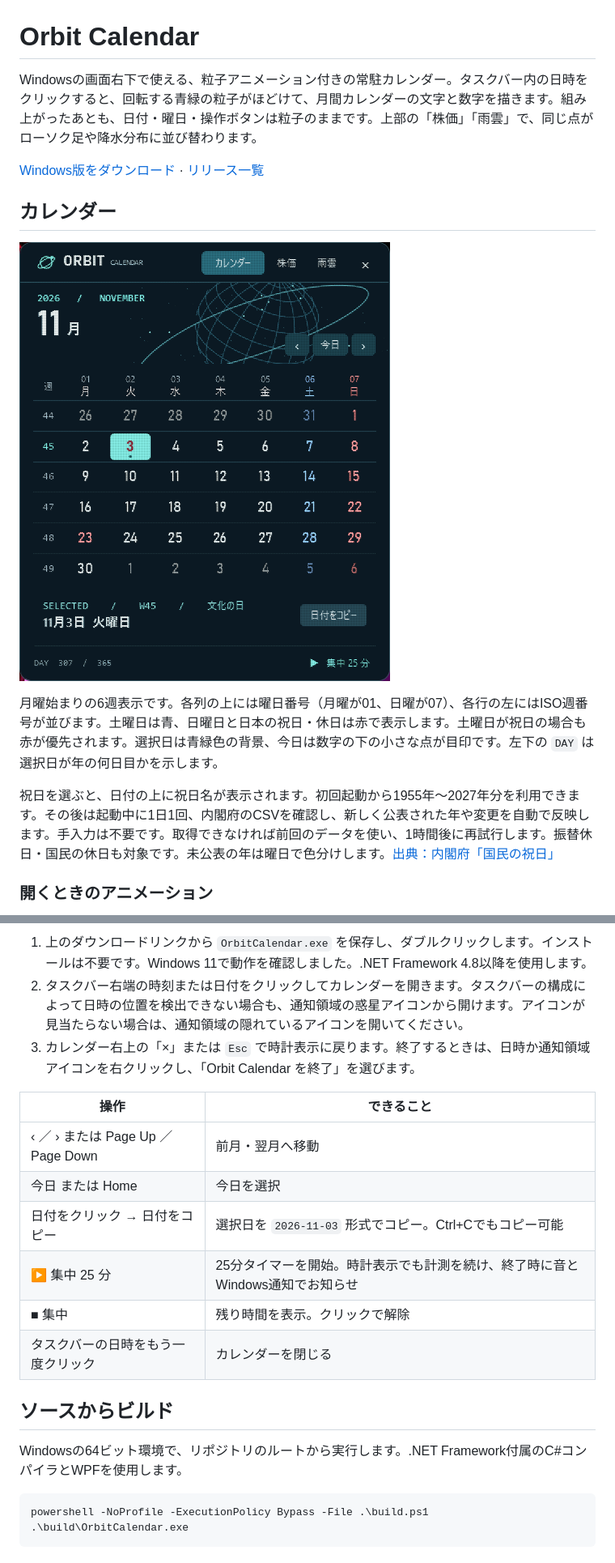
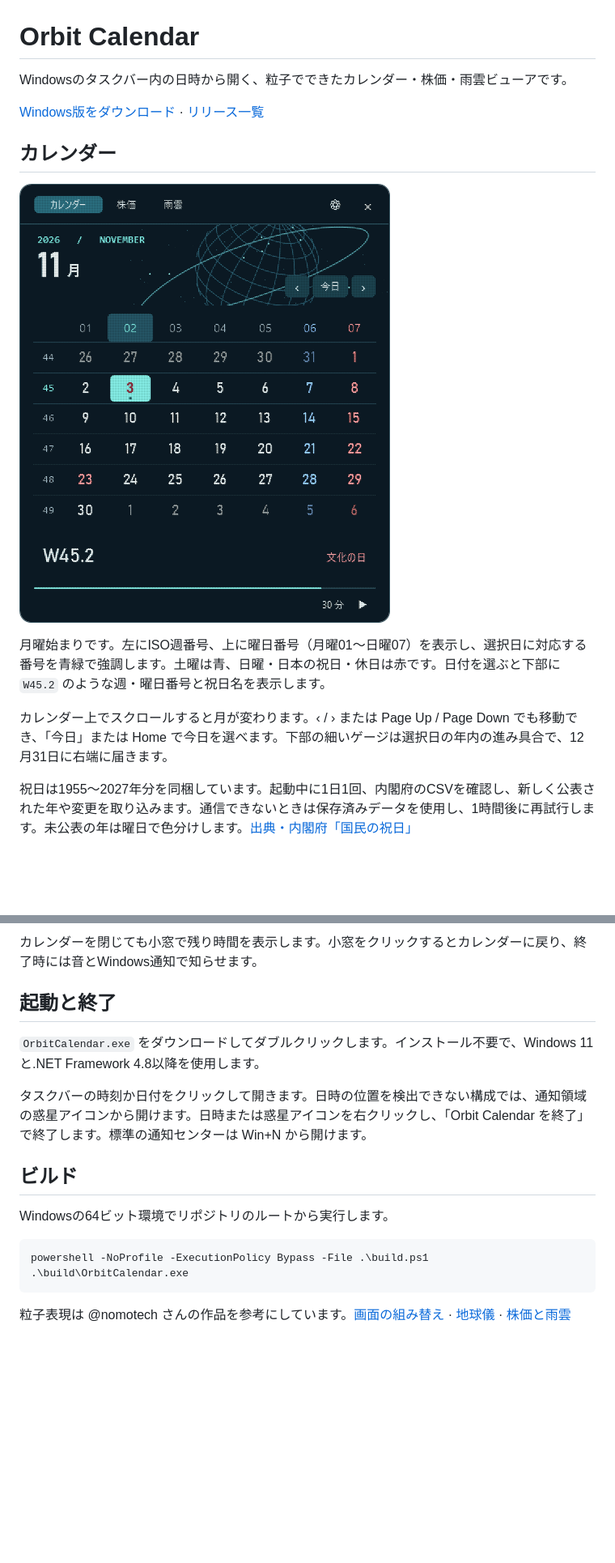
Before and after one commit to NaitoMitsuharu/OrbitCalendar, a Markdown page: README.md, 2 parts joined by grey strips. Shown at 81% size. GitHub-like rendering; pictures changed too: docs/calendar.png; blank space fills up the shorter version.

````diff
--- a/README.md
+++ b/README.md
@@ -1,6 +1,6 @@
 # Orbit Calendar
 
-Windowsの画面右下で使える、粒子アニメーション付きの常駐カレンダー。タスクバー内の日時をクリックすると、回転する青緑の粒子がほどけて、月間カレンダーの文字と数字を描きます。組み上がったあとも、日付・曜日・操作ボタンは粒子のままです。上部の「株価」「雨雲」で、同じ点がローソク足や降水分布に並び替わります。
+Windowsのタスクバー内の日時から開く、粒子でできたカレンダー・株価・雨雲ビューアです。
 
 [Windows版をダウンロード](https://github.com/NaitoMitsuharu/OrbitCalendar/releases/latest/download/OrbitCalendar.exe) · [リリース一覧](https://github.com/NaitoMitsuharu/OrbitCalendar/releases)
 
@@ -10,7 +10,7 @@ Windowsの画面右下で使える、粒子アニメーション付きの常駐
 
-月曜始まりの6週表示です。各列の上には曜日番号（月曜が01、日曜が07）、各行の左にはISO週番号が並びます。土曜日は青、日曜日と日本の祝日・休日は赤で表示します。土曜日が祝日の場合も赤が優先されます。選択日は青緑色の背景、今日は数字の下の小さな点が目印です。左下の `DAY` は選択日が年の何日目かを示します。
+月曜始まりです。左にISO週番号、上に曜日番号（月曜01〜日曜07）を表示し、選択日に対応する番号を青緑で強調します。土曜は青、日曜・日本の祝日・休日は赤です。日付を選ぶと下部に `W45.2` のような週・曜日番号と祝日名を表示します。
 
-祝日を選ぶと、日付の上に祝日名が表示されます。初回起動から1955年〜2027年分を利用できます。その後は起動中に1日1回、内閣府のCSVを確認し、新しく公表された年や変更を自動で反映します。手入力は不要です。取得できなければ前回のデータを使い、1時間後に再試行します。振替休日・国民の休日も対象です。未公表の年は曜日で色分けします。[出典：内閣府「国民の祝日」](https://www8.cao.go.jp/chosei/shukujitsu/gaiyou.html)
+カレンダー上でスクロールすると月が変わります。‹ / › または Page Up / Page Down でも移動でき、「今日」または Home で今日を選べます。下部の細いゲージは選択日の年内の進み具合で、12月31日に右端に届きます。
 
-### 開くときのアニメーション
+祝日は1955〜2027年分を同梱しています。起動中に1日1回、内閣府のCSVを確認し、新しく公表された年や変更を取り込みます。通信できないときは保存済みデータを使用し、1時間後に再試行します。未公表の年は曜日で色分けします。[出典・内閣府「国民の祝日」](https://www8.cao.go.jp/chosei/shukujitsu/gaiyou.html)
 
@@ -44,22 +46,19 @@ Windowsの画面右下で使える、粒子アニメーション付きの常駐
 
-1. 上のダウンロードリンクから `OrbitCalendar.exe` を保存し、ダブルクリックします。インストールは不要です。Windows 11で動作を確認しました。.NET Framework 4.8以降を使用します。
-2. タスクバー右端の時刻または日付をクリックしてカレンダーを開きます。タスクバーの構成によって日時の位置を検出できない場合も、通知領域の惑星アイコンから開けます。アイコンが見当たらない場合は、通知領域の隠れているアイコンを開いてください。
-3. カレンダー右上の「×」または `Esc` で時計表示に戻ります。終了するときは、日時か通知領域アイコンを右クリックし、「Orbit Calendar を終了」を選びます。
+カレンダーを閉じても小窓で残り時間を表示します。小窓をクリックするとカレンダーに戻り、終了時には音とWindows通知で知らせます。
 
-| 操作 | できること |
-| --- | --- |
-| ‹ ／ › または Page Up ／ Page Down | 前月・翌月へ移動 |
-| 今日 または Home | 今日を選択 |
-| 日付をクリック → 日付をコピー | 選択日を `2026-11-03` 形式でコピー。Ctrl+Cでもコピー可能 |
-| ▶ 集中 25 分 | 25分タイマーを開始。時計表示でも計測を続け、終了時に音とWindows通知でお知らせ |
-| ■ 集中 | 残り時間を表示。クリックで解除 |
-| タスクバーの日時をもう一度クリック | カレンダーを閉じる |
+## 起動と終了
 
-## ソースからビルド
+`OrbitCalendar.exe` をダウンロードしてダブルクリックします。インストール不要で、Windows 11と.NET Framework 4.8以降を使用します。
 
-Windowsの64ビット環境で、リポジトリのルートから実行します。.NET Framework付属のC#コンパイラとWPFを使用します。
+タスクバーの時刻か日付をクリックして開きます。日時の位置を検出できない構成では、通知領域の惑星アイコンから開けます。日時または惑星アイコンを右クリックし、「Orbit Calendar を終了」で終了します。標準の通知センターは Win+N から開けます。
+
+## ビルド
+
+Windowsの64ビット環境でリポジトリのルートから実行します。
 
 ```powershell
 powershell -NoProfile -ExecutionPolicy Bypass -File .\build.ps1
 .\build\OrbitCalendar.exe
 ```
+
+粒子表現は @nomotech さんの作品を参考にしています。[画面の組み替え](https://x.com/nomotech/status/2087916696455795123) · [地球儀](https://x.com/nomotech/status/2087515108713111556) · [株価と雨雲](https://x.com/nomotech/status/2087917639263993951)
````
Also changed, not shown: other parts of README.md (+15 -13 lines), docs/market.png, docs/timer.png (added), docs/weather.png, 9 other files.
